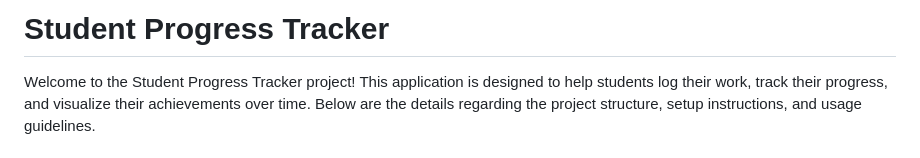
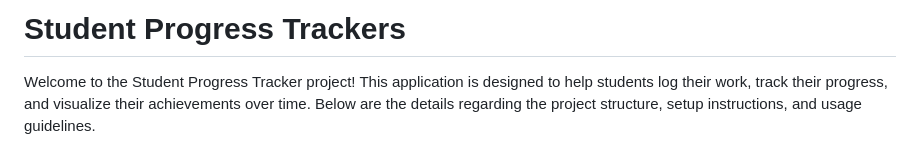
Before and after one commit to ahmedemam576/Student-Progress-Tracker, a Markdown page: README.md, the part around the change. Rendered like a GitHub page.

```diff
--- a/README.md
+++ b/README.md
@@ -1,4 +1,4 @@
-# Student Progress Tracker
+# Student Progress Trackers
 
 Welcome to the Student Progress Tracker project! This application is designed to help students log their work, track their progress, and visualize their achievements over time. Below are the details regarding the project structure, setup instructions, and usage guidelines.
 
```
